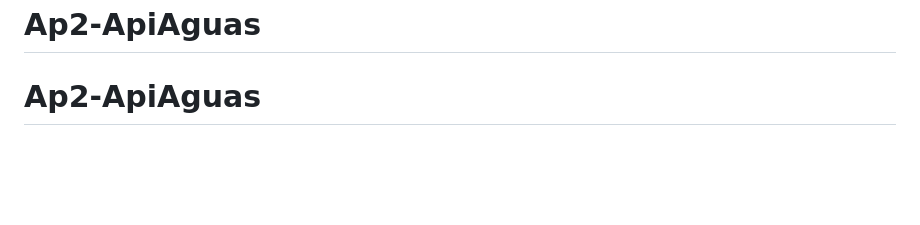
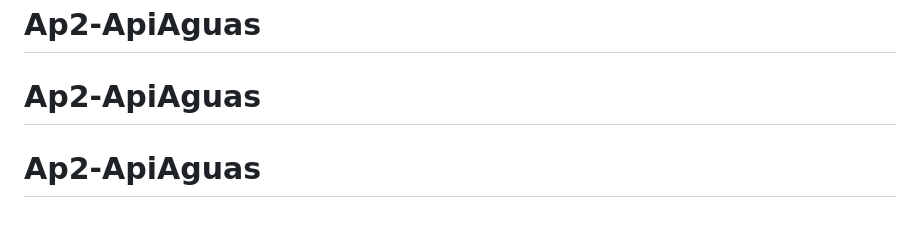
Before and after one commit to murilo-webber/Ap2-ApiAguas, a Markdown page: README.md, the part around the change. Drawn GitHub-style; blank space fills up the shorter version.

```diff
--- a/README.md
+++ b/README.md
@@ -115,3 +115,4 @@ ApiAguas/
 # Ap2-ApiAguas
 # Ap2-ApiAguas
 # Ap2-ApiAguas
+# Ap2-ApiAguas
```
